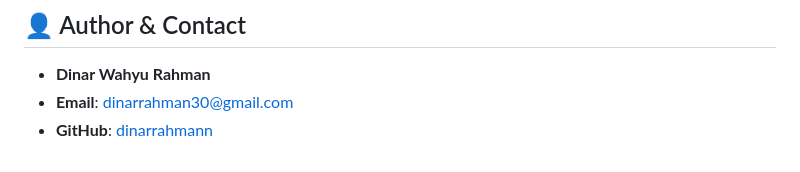
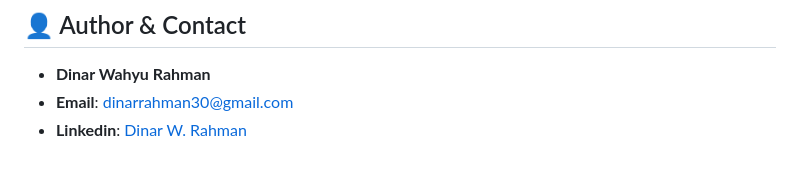
Before and after one commit to dinarrahman30/ocrme-idp, a Markdown page: README.md, the part around the change. Drawn GitHub-style.

Commit message:
Add LinkedIn profile to author section
Updated contact information to include LinkedIn.

```diff
--- a/README.md
+++ b/README.md
@@ -229,4 +229,4 @@ python3 ocr_eval.py
 
 - **Dinar Wahyu Rahman**
 - **Email**: [dinarrahman30@gmail.com](mailto:dinarrahman30@gmail.com)
-- **GitHub**: [dinarrahmann](https://github.com/dinarrahmann)
+- **Linkedin**: [Dinar W. Rahman](https://www.linkedin.com/in/dinar-wahyu-rahman)
```
